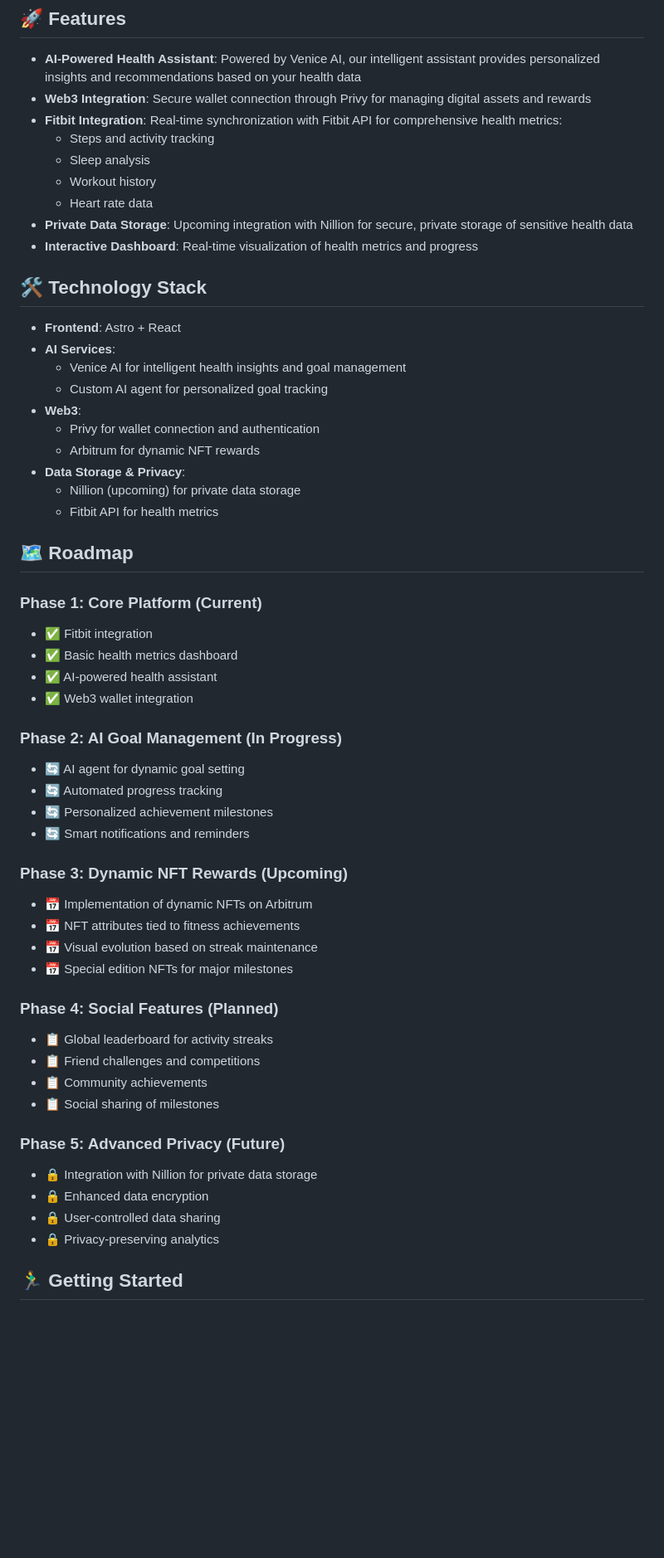
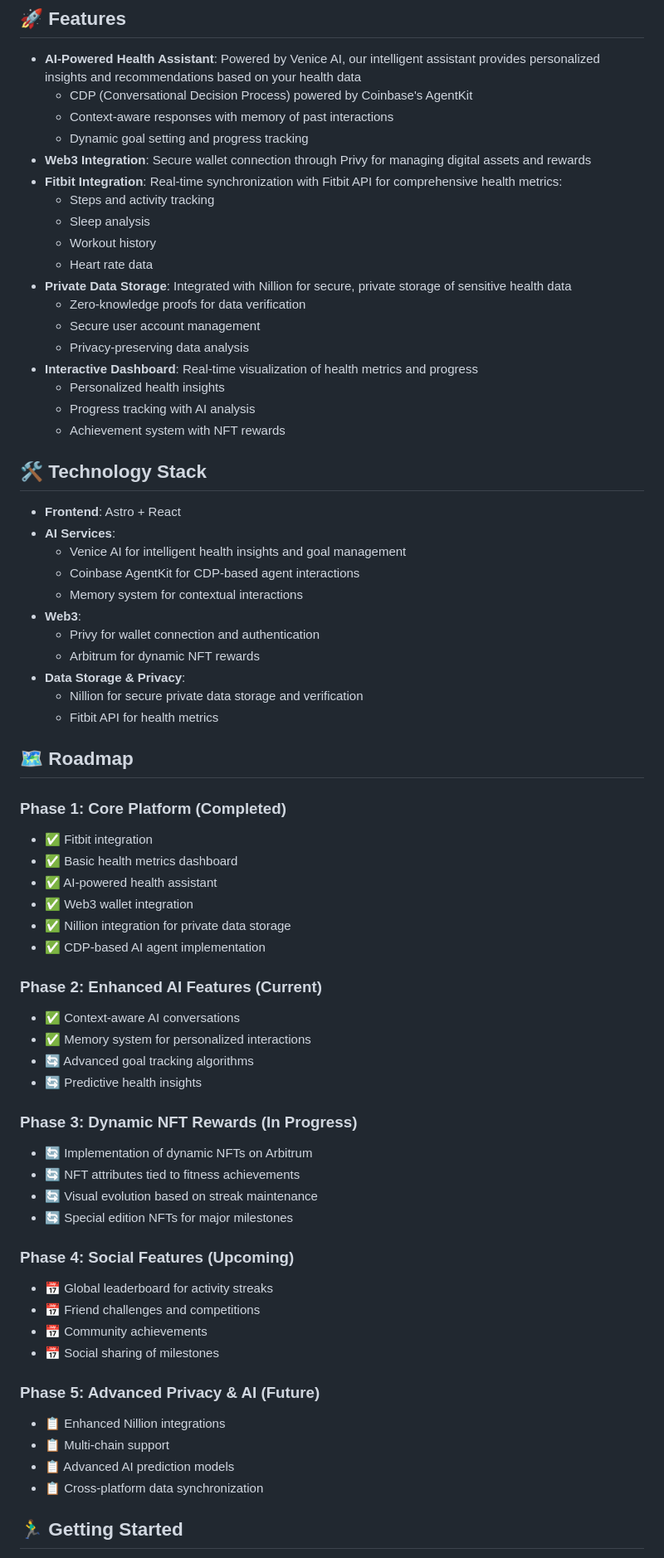
Before and after one commit to AiBitHackathon/aibit-front, a Markdown page: README.md, the part around the change printed below. Shown: that part at 83% size. Drawn GitHub-style; blank space fills up the shorter version.

```diff
--- a/README.md
+++ b/README.md
@@ -5,59 +5,71 @@ AIbit is a next-generation health and fitness platform that combines Web3 techno
 ## 🚀 Features
 
 - **AI-Powered Health Assistant**: Powered by Venice AI, our intelligent assistant provides personalized insights and recommendations based on your health data
+  - CDP (Conversational Decision Process) powered by Coinbase's AgentKit
+  - Context-aware responses with memory of past interactions
+  - Dynamic goal setting and progress tracking
 - **Web3 Integration**: Secure wallet connection through Privy for managing digital assets and rewards
 - **Fitbit Integration**: Real-time synchronization with Fitbit API for comprehensive health metrics:
   - Steps and activity tracking
   - Sleep analysis
   - Workout history
   - Heart rate data
-- **Private Data Storage**: Upcoming integration with Nillion for secure, private storage of sensitive health data
+- **Private Data Storage**: Integrated with Nillion for secure, private storage of sensitive health data
+  - Zero-knowledge proofs for data verification
+  - Secure user account management
+  - Privacy-preserving data analysis
 - **Interactive Dashboard**: Real-time visualization of health metrics and progress
+  - Personalized health insights
+  - Progress tracking with AI analysis
+  - Achievement system with NFT rewards
 
 ## 🛠 Technology Stack
 
 - **Frontend**: Astro + React
 - **AI Services**:
   - Venice AI for intelligent health insights and goal management
-  - Custom AI agent for personalized goal tracking
+  - Coinbase AgentKit for CDP-based agent interactions
+  - Memory system for contextual interactions
 - **Web3**:
   - Privy for wallet connection and authentication
   - Arbitrum for dynamic NFT rewards
 - **Data Storage & Privacy**:
-  - Nillion (upcoming) for private data storage
+  - Nillion for secure private data storage and verification
   - Fitbit API for health metrics
 
 ## 🗺 Roadmap
 
-### Phase 1: Core Platform (Current)
+### Phase 1: Core Platform (Completed)
 - ✅ Fitbit integration
 - ✅ Basic health metrics dashboard
 - ✅ AI-powered health assistant
 - ✅ Web3 wallet integration
+- ✅ Nillion integration for private data storage
+- ✅ CDP-based AI agent implementation
 
-### Phase 2: AI Goal Management (In Progress)
-- 🔄 AI agent for dynamic goal setting
-- 🔄 Automated progress tracking
-- 🔄 Personalized achievement milestones
-- 🔄 Smart notifications and reminders
+### Phase 2: Enhanced AI Features (Current)
+- ✅ Context-aware AI conversations
+- ✅ Memory system for personalized interactions
+- 🔄 Advanced goal tracking algorithms
+- 🔄 Predictive health insights
 
-### Phase 3: Dynamic NFT Rewards (Upcoming)
-- 📅 Implementation of dynamic NFTs on Arbitrum
-- 📅 NFT attributes tied to fitness achievements
-- 📅 Visual evolution based on streak maintenance
-- 📅 Special edition NFTs for major milestones
+### Phase 3: Dynamic NFT Rewards (In Progress)
+- 🔄 Implementation of dynamic NFTs on Arbitrum
+- 🔄 NFT attributes tied to fitness achievements
+- 🔄 Visual evolution based on streak maintenance
+- 🔄 Special edition NFTs for major milestones
 
-### Phase 4: Social Features (Planned)
-- 📋 Global leaderboard for activity streaks
-- 📋 Friend challenges and competitions
-- 📋 Community achievements
-- 📋 Social sharing of milestones
+### Phase 4: Social Features (Upcoming)
+- 📅 Global leaderboard for activity streaks
+- 📅 Friend challenges and competitions
+- 📅 Community achievements
+- 📅 Social sharing of milestones
 
-### Phase 5: Advanced Privacy (Future)
-- 🔒 Integration with Nillion for private data storage
-- 🔒 Enhanced data encryption
-- 🔒 User-controlled data sharing
-- 🔒 Privacy-preserving analytics
+### Phase 5: Advanced Privacy & AI (Future)
+- 📋 Enhanced Nillion integrations
+- 📋 Multi-chain support
+- 📋 Advanced AI prediction models
+- 📋 Cross-platform data synchronization
 
 ## 🏃‍♂️ Getting Started
 
```
Also changed, not shown: other parts of README.md (+1 -3 lines).
